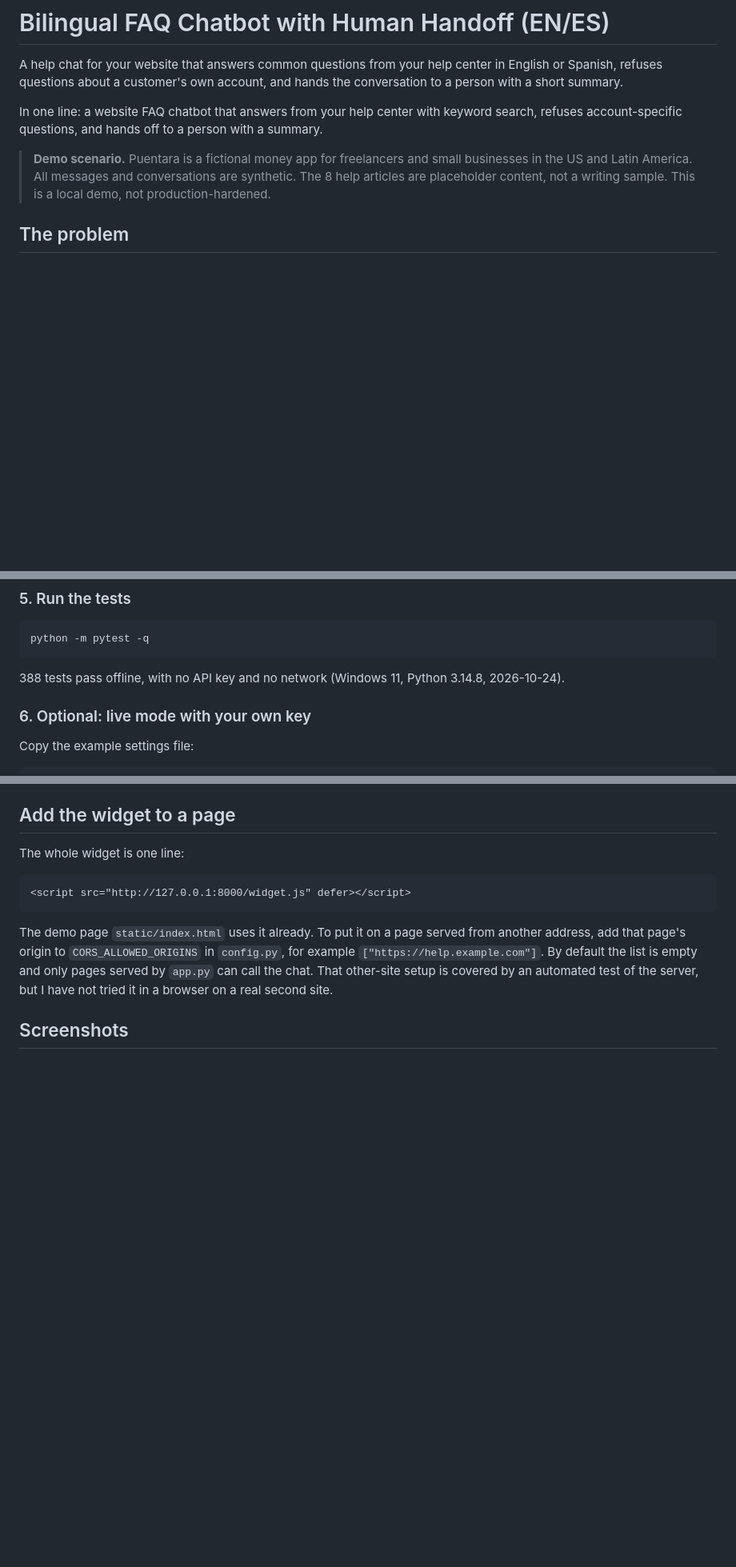
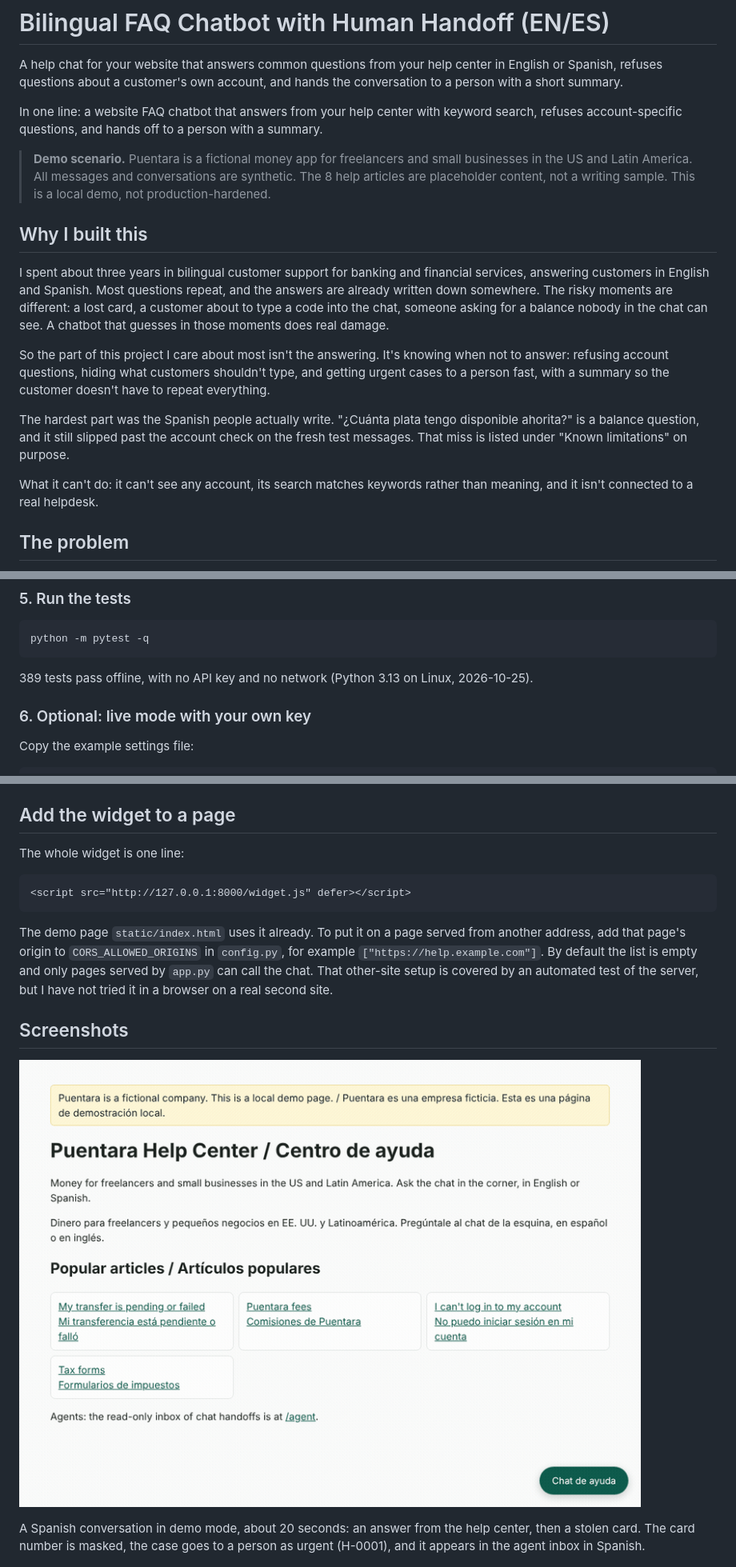
Before and after one commit to RawBud11/bilingual-faq-chatbot, a Markdown page: README.md, 3 parts joined by grey strips. Shown at 80% size. Rendered like a GitHub page; pictures changed too: docs/chat_demo.gif (added); blank space fills up the shorter version.

````diff
--- a/README.md
+++ b/README.md
@@ -5,6 +5,16 @@ A help chat for your website that answers common questions from your help center
 In one line: a website FAQ chatbot that answers from your help center with keyword search, refuses account-specific questions, and hands off to a person with a summary.
 
 > **Demo scenario.** Puentara is a fictional money app for freelancers and small businesses in the US and Latin America. All messages and conversations are synthetic. The 8 help articles are placeholder content, not a writing sample. This is a local demo, not production-hardened.
+
+## Why I built this
+
+I spent about three years in bilingual customer support for banking and financial services, answering customers in English and Spanish. Most questions repeat, and the answers are already written down somewhere. The risky moments are different: a lost card, a customer about to type a code into the chat, someone asking for a balance nobody in the chat can see. A chatbot that guesses in those moments does real damage.
+
+So the part of this project I care about most isn't the answering. It's knowing when not to answer: refusing account questions, hiding what customers shouldn't type, and getting urgent cases to a person fast, with a summary so the customer doesn't have to repeat everything.
+
+The hardest part was the Spanish people actually write. "¿Cuánta plata tengo disponible ahorita?" is a balance question, and it still slipped past the account check on the fresh test messages. That miss is listed under "Known limitations" on purpose.
+
+What it can't do: it can't see any account, its search matches keywords rather than meaning, and it isn't connected to a real helpdesk.
 
 ## The problem
 
@@ -102,7 +112,7 @@ python evaluate.py --ui-lang es
 python -m pytest -q
 ```
 
-388 tests pass offline, with no API key and no network (Windows 11, Python 3.14.8, 2026-10-24).
+389 tests pass offline, with no API key and no network (Python 3.13 on Linux, 2026-10-25).
 
 ### 6. Optional: live mode with your own key
 
@@ -158,6 +168,10 @@ The whole widget is one line:
 The demo page `static/index.html` uses it already. To put it on a page served from another address, add that page's origin to `CORS_ALLOWED_ORIGINS` in `config.py`, for example `["https://help.example.com"]`. By default the list is empty and only pages served by `app.py` can call the chat. That other-site setup is covered by an automated test of the server, but I have not tried it in a browser on a real second site.
 
 ## Screenshots
+
+![A Spanish conversation: a pending-transfer question answered from the help center, then a stolen card with a typed card number, which is masked and handed to a person as urgent, then the same handoff in the agent inbox](docs/chat_demo.gif)
+
+A Spanish conversation in demo mode, about 20 seconds: an answer from the help center, then a stolen card. The card number is masked, the case goes to a person as urgent (H-0001), and it appears in the agent inbox in Spanish.
 
 ![The chat widget in Spanish: a pending-transfer answer with its source link, then a balance question refused with a "Hablar con una persona" button](docs/chat_widget.png)
 
````
Also changed, not shown: CASE_STUDY.md (+1 -1 lines), UPWORK.md (deleted, +0 -75 lines), 5 other files.
